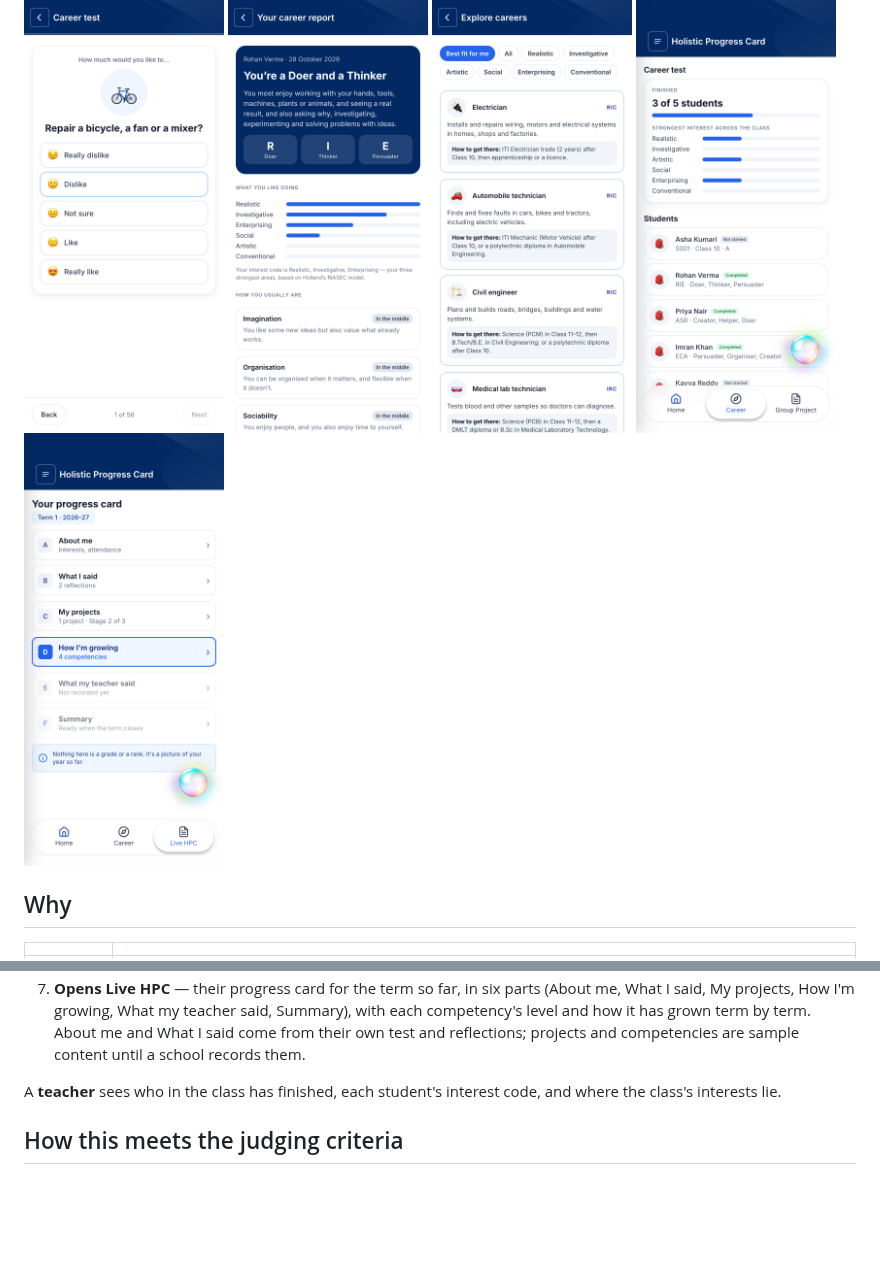
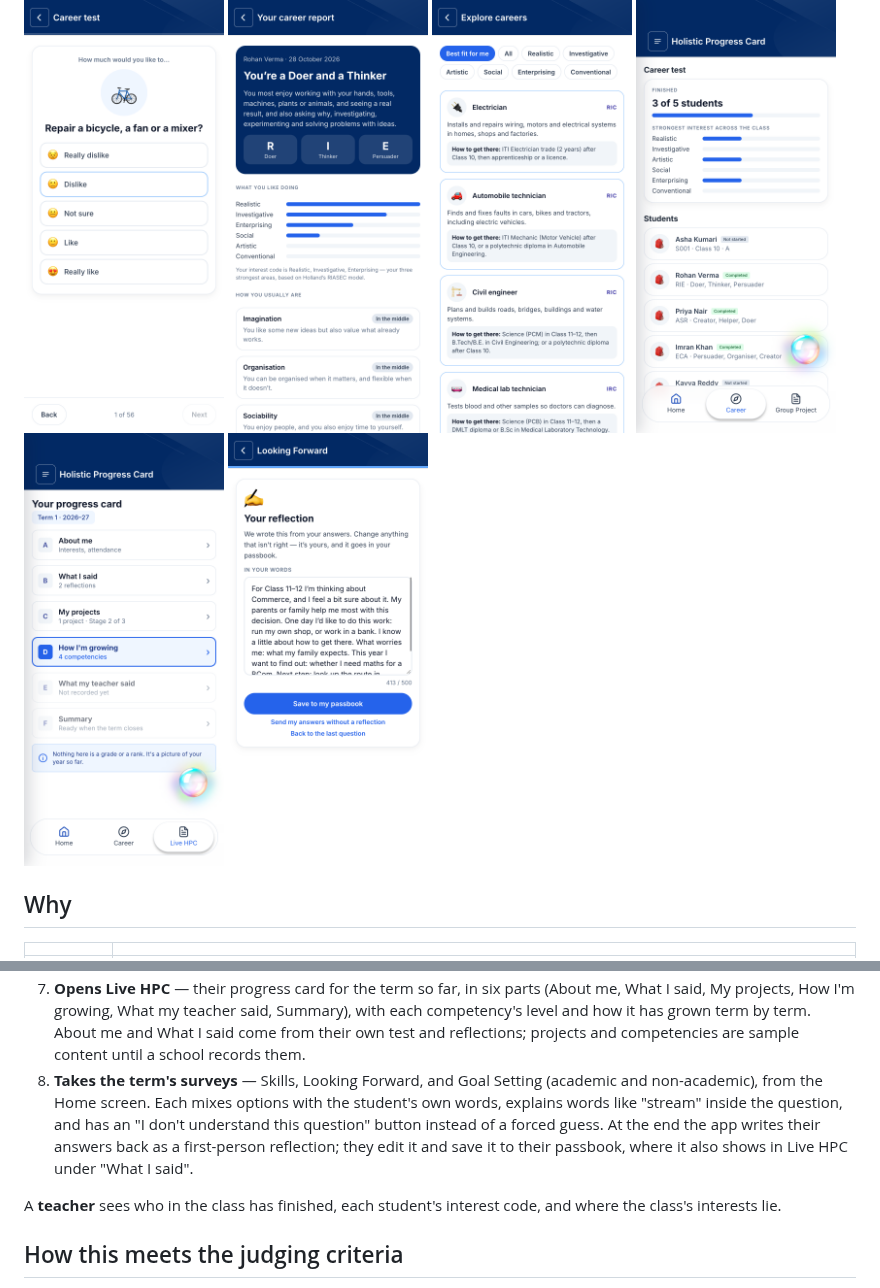
Before and after one commit to om-1115/hpc-career-agent, a Markdown page: README.md, 2 parts joined by grey strips. Rendered like a GitHub page; pictures changed too: docs/screens/20-survey-reflection.png (added); blank space fills up the shorter version.

```diff
--- a/README.md
+++ b/README.md
@@ -28,6 +28,7 @@ quiet spell can take a few seconds).
   <img src="docs/screens/11-explore-careers.png" width="200" alt="Explore careers, sorted by best fit, each with the route from Class 10">
   <img src="docs/screens/14-teacher-class.png" width="200" alt="The teacher's class view: who has finished and each student's interest code">
   <img src="docs/screens/17-live-hpc.png" width="200" alt="Live HPC: the student's progress card for the term, parts A to F">
+  <img src="docs/screens/20-survey-reflection.png" width="200" alt="The end of the Looking Forward survey: a reflection written from the student's answers, ready to edit and save">
 </p>
 
 ## Why
@@ -93,6 +94,13 @@ the JSON file in `.data/`.
    Summary), with each competency's level and how it has grown term by term.
    About me and What I said come from their own test and reflections; projects
    and competencies are sample content until a school records them.
+8. **Takes the term's surveys** — Skills, Looking Forward, and Goal Setting
+   (academic and non-academic), from the Home screen. Each mixes options with
+   the student's own words, explains words like "stream" inside the question,
+   and has an "I don't understand this question" button instead of a forced
+   guess. At the end the app writes their answers back as a first-person
+   reflection; they edit it and save it to their passbook, where it also shows
+   in Live HPC under "What I said".
 
 A **teacher** sees who in the class has finished, each student's interest code,
 and where the class's interests lie.
```
Also changed, not shown: docs/submission.md (+5 -0 lines), docs/user-research.md (+7 -3 lines), docs/screens/19-survey-question.png (added), 14 other files.
